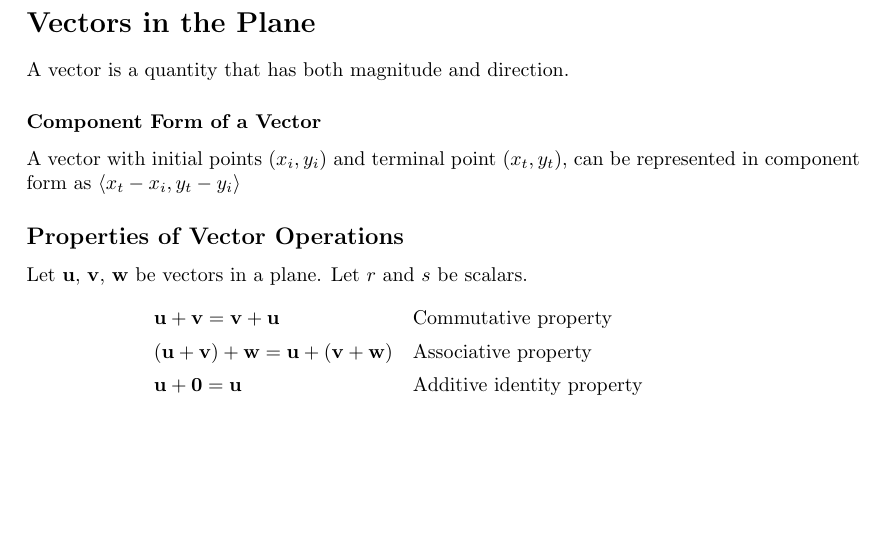
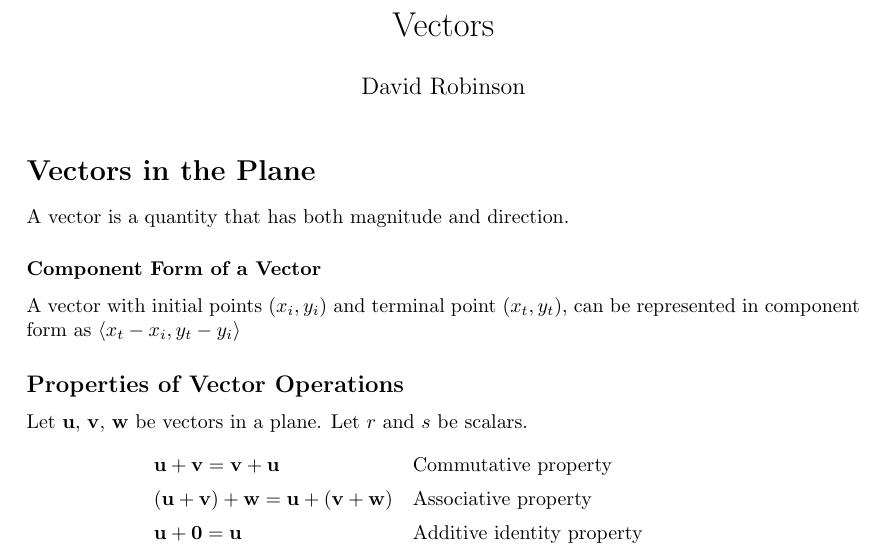
Before and after one commit to DRobinson4105/UCF, a LaTeX document (MAC2313/vectors.tex): part of the page, cut so that both start at the same text, the shorter picture padded with empty space. Compiled offline with pdfLaTeX.

Commit message:
Added title

```diff
--- a/MAC2313/vectors.tex
+++ b/MAC2313/vectors.tex
@@ -2,9 +2,14 @@
 \usepackage{amsmath}
 \usepackage[a4paper, top=0.75in, bottom=0.75in]{geometry}
 
+\title{Vectors}
+\author{David Robinson}
+\date{}
 \setlength{\parindent}{0pt}
 
 \begin{document}
+
+\maketitle
 
 \section*{Vectors in the Plane}
 
```
Also changed, not shown: MAC2313/vectors.pdf.
